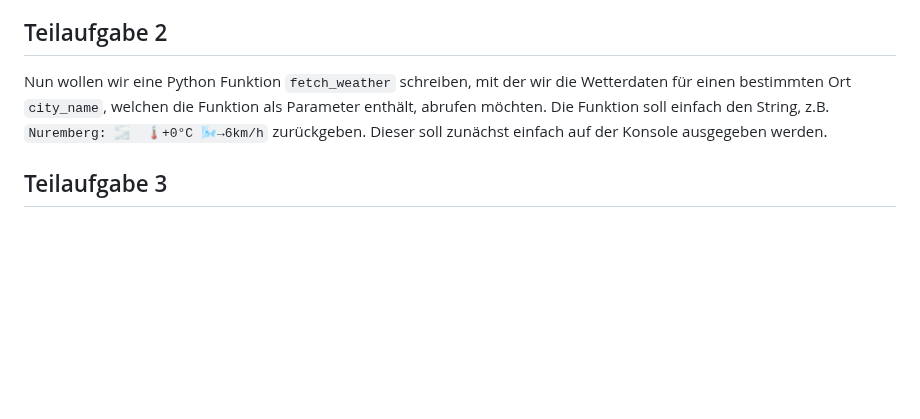
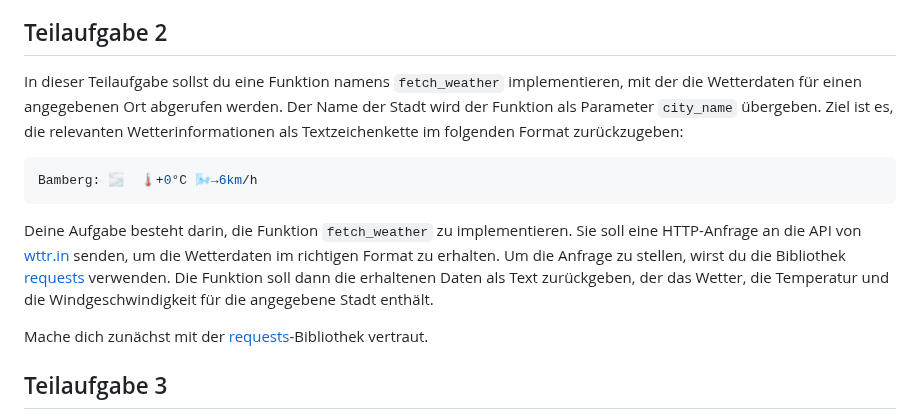
Before and after one commit to inf-lab-dev/labs, a Markdown page: weather/task.md, the part around the change. Rendered like a GitHub page; blank space fills up the shorter version.

Commit message:
add subtask 2

````diff
--- a/weather/task.md
+++ b/weather/task.md
@@ -32,7 +32,15 @@ Um diese reduzierte Darstellung von [wttr.in](https://wttr.in) abzurufen, musst
 
 ## Teilaufgabe 2
 
-Nun wollen wir eine Python Funktion `fetch_weather` schreiben, mit der wir die Wetterdaten für einen bestimmten Ort `city_name`, welchen die Funktion als Parameter enthält, abrufen möchten. Die Funktion soll einfach den String, z.B. `Nuremberg: 🌫  🌡️+0°C 🌬️→6km/h` zurückgeben. Dieser soll zunächst einfach auf der Konsole ausgegeben werden.
+In dieser Teilaufgabe sollst du eine Funktion namens `fetch_weather` implementieren, mit der die Wetterdaten für einen angegebenen Ort abgerufen werden. Der Name der Stadt wird der Funktion als Parameter `city_name` übergeben. Ziel ist es, die relevanten Wetterinformationen als Textzeichenkette im folgenden Format zurückzugeben:
+
+```bash
+Bamberg: 🌫  🌡️+0°C 🌬️→6km/h
+```
+
+Deine Aufgabe besteht darin, die Funktion `fetch_weather` zu implementieren. Sie soll eine HTTP-Anfrage an die API von [wttr.in](https://wttr.in) senden, um die Wetterdaten im richtigen Format zu erhalten. Um die Anfrage zu stellen, wirst du die Bibliothek [requests](https://pypi.org/project/requests/) verwenden. Die Funktion soll dann die erhaltenen Daten als Text zurückgeben, der das Wetter, die Temperatur und die Windgeschwindigkeit für die angegebene Stadt enthält.
+
+Mache dich zunächst mit der [requests](https://pypi.org/project/requests/)-Bibliothek vertraut.
 
 ## Teilaufgabe 3
 
````
